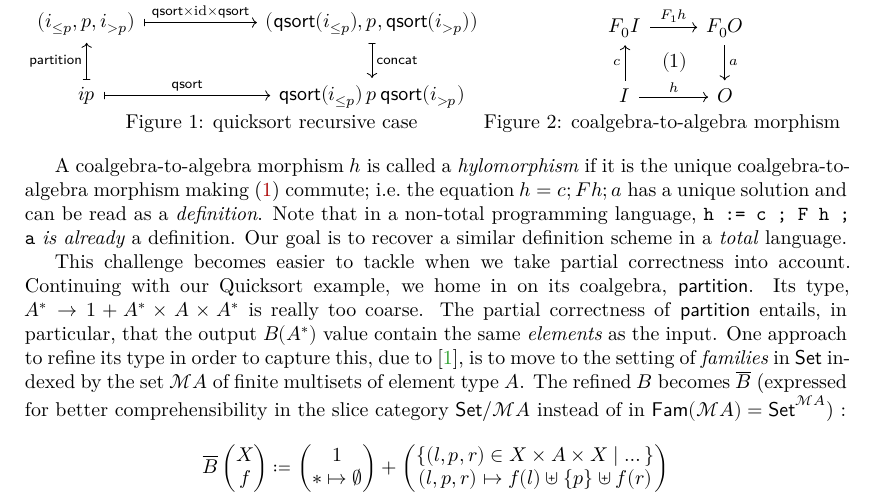
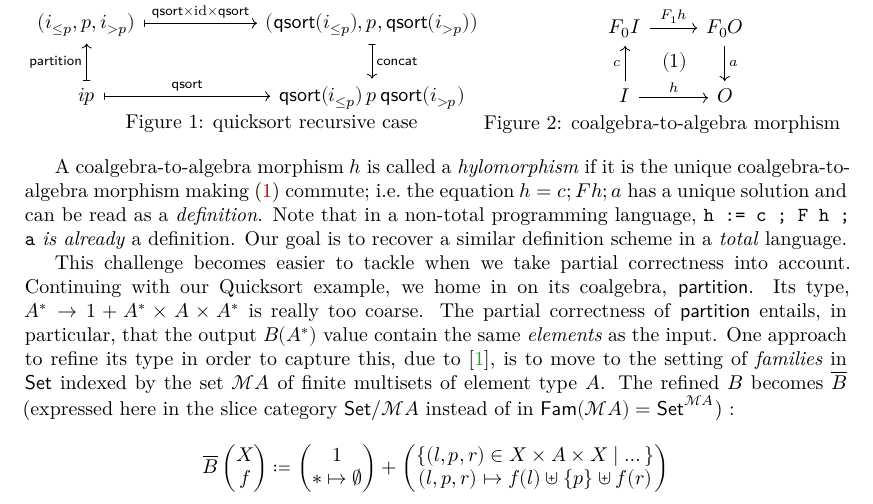
Before and after one commit to cxandru/relating-wellfounded-to-locally-contractive-functors, a LaTeX paper (nwpt26/abstract.tex): part of page 1 of 4, cut so that both start at the same text. Compiled offline with XeLaTeX.

Commit message:
rm "better comprehensibility" reviewer says fluff

```diff
--- a/nwpt26/abstract.tex
+++ b/nwpt26/abstract.tex
@@ -210,7 +210,7 @@ Our goal is to recover a similar definition scheme in a \emph{total} language.
 
 This challenge becomes easier to tackle when we take partial correctness into account. Continuing with our Quicksort example, we home in on its coalgebra, \textsf{partition}. Its type, \(A^* → 1 + A^*× A × A^*\) is really too coarse. The partial correctness of \textsf{partition} entails, in particular, that the output \(B (A^*)\) value contain the same \emph{elements} as the input.
 One approach to refine its type in order to capture this, due to \cite{AlexandruCRW25}, is to move to the setting of \emph{families} in \textsf{Set} indexed by the set \(ℳA\) of finite multisets of element type \(A\).
-The refined \(B\) becomes \(\overline{B}\) (expressed for better comprehensibility in the slice category \(\mathsf{Set}/ℳA\) instead of in \(\mathsf{Fam}(ℳA) = \mathsf{Set}^{ℳA}\)) :
+The refined \(B\) becomes \(\overline{B}\) (expressed here in the slice category \(\mathsf{Set}/ℳA\) instead of in \(\mathsf{Fam}(ℳA) = \mathsf{Set}^{ℳA}\)) :
 \[
   \overline{B} \begin{pmatrix}
     X \\
```
